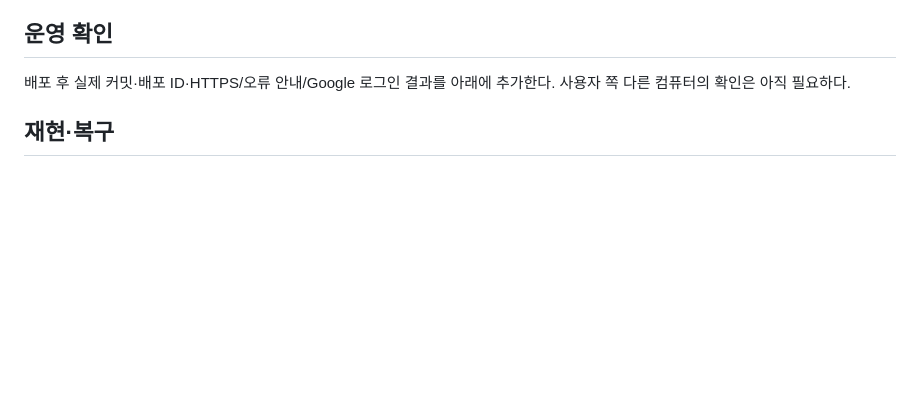
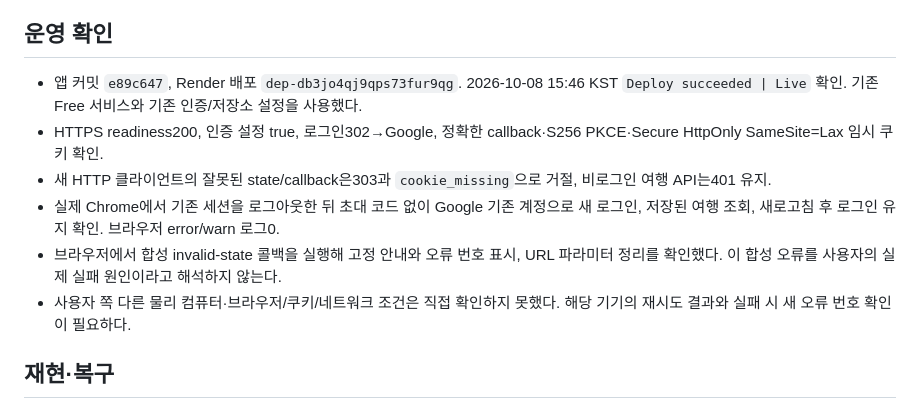
Before and after one commit to Jin-s-work/Travel-Agent, a Markdown page: docs/operations/LOGIN_RECOVERY_2026-10-08.md, the part around the change. Drawn GitHub-style; blank space fills up the shorter version.

Commit message:
Record live login recovery deployment and verification limits

```diff
--- a/docs/operations/LOGIN_RECOVERY_2026-10-08.md
+++ b/docs/operations/LOGIN_RECOVERY_2026-10-08.md
@@ -32,7 +32,12 @@ git diff --check
 
 ## 운영 확인
 
-배포 후 실제 커밋·배포 ID·HTTPS/오류 안내/Google 로그인 결과를 아래에 추가한다. 사용자 쪽 다른 컴퓨터의 확인은 아직 필요하다.
+- 앱 커밋 `e89c647`, Render 배포 `dep-db3jo4qj9qps73fur9qg`. 2026-10-08 15:46 KST `Deploy succeeded | Live` 확인. 기존 Free 서비스와 기존 인증/저장소 설정을 사용했다.
+- HTTPS readiness200, 인증 설정 true, 로그인302→Google, 정확한 callback·S256 PKCE·Secure HttpOnly SameSite=Lax 임시 쿠키 확인.
+- 새 HTTP 클라이언트의 잘못된 state/callback은303과 `cookie_missing`으로 거절, 비로그인 여행 API는401 유지.
+- 실제 Chrome에서 기존 세션을 로그아웃한 뒤 초대 코드 없이 Google 기존 계정으로 새 로그인, 저장된 여행 조회, 새로고침 후 로그인 유지 확인. 브라우저 error/warn 로그0.
+- 브라우저에서 합성 invalid-state 콜백을 실행해 고정 안내와 오류 번호 표시, URL 파라미터 정리를 확인했다. 이 합성 오류를 사용자의 실제 실패 원인이라고 해석하지 않는다.
+- 사용자 쪽 다른 물리 컴퓨터·브라우저/쿠키/네트워크 조건은 직접 확인하지 못했다. 해당 기기의 재시도 결과와 실패 시 새 오류 번호 확인이 필요하다.
 
 ## 재현·복구
 
```
Also changed, not shown: docs/service-v4/IMPLEMENTATION_STATUS.md (+8 -1 lines).
